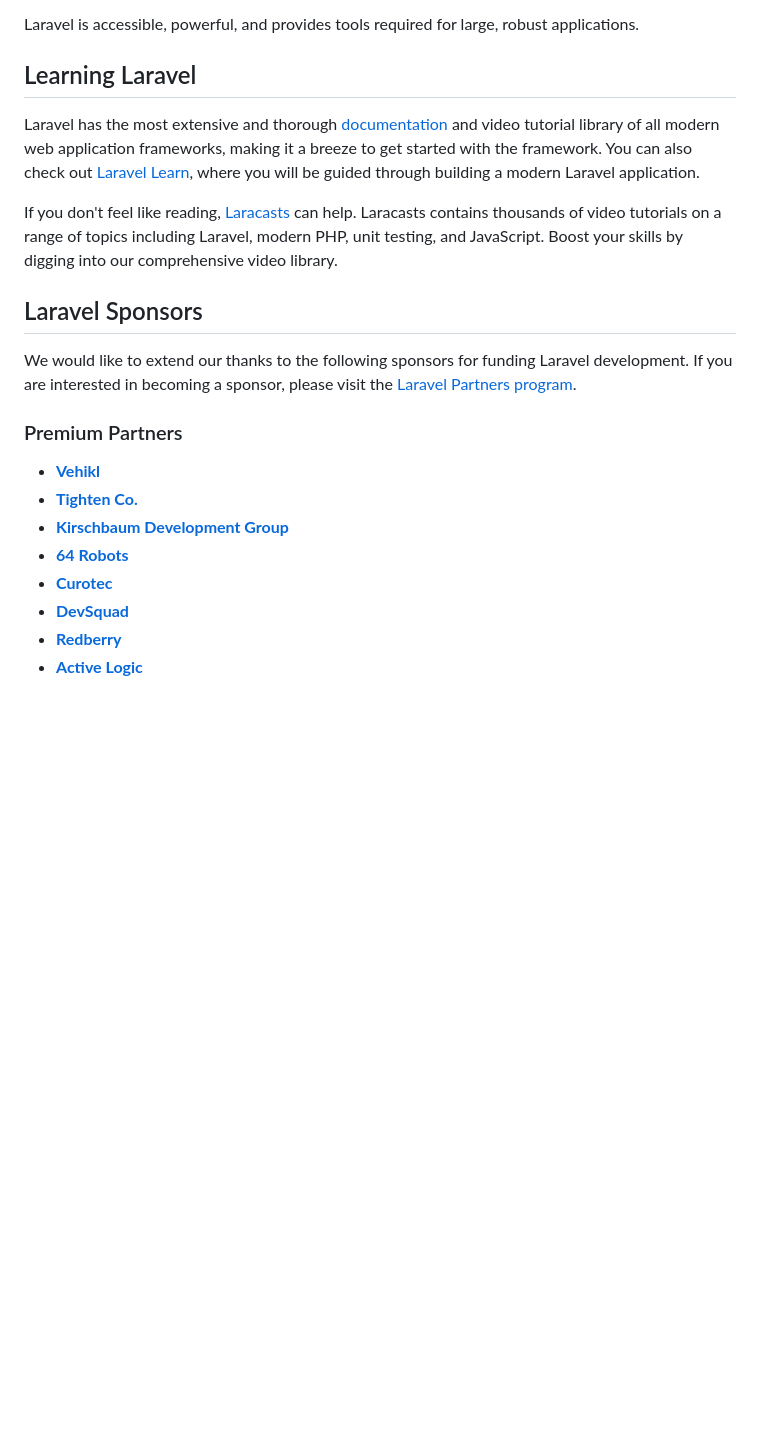
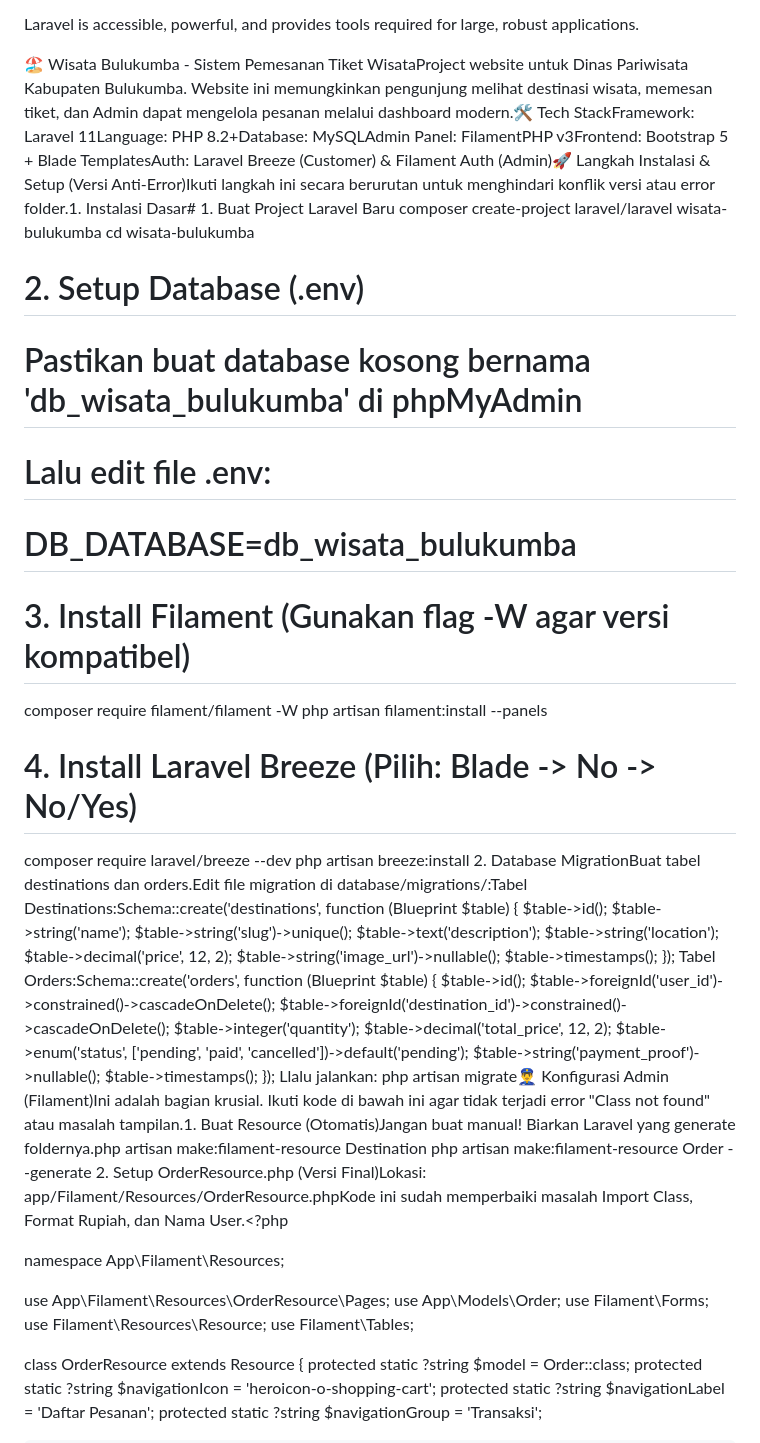
Before and after one commit to Setfact/Project-Akhir-Laravel, a Markdown page: README.md, the part around one of its changes. Drawn GitHub-style; blank space fills up the shorter version.

```diff
--- a/README.md
+++ b/README.md
@@ -21,24 +21,58 @@ Laravel is a web application framework with expressive, elegant syntax. We belie
 
 Laravel is accessible, powerful, and provides tools required for large, robust applications.
 
-## Learning Laravel
+🏖️ Wisata Bulukumba - Sistem Pemesanan Tiket WisataProject website untuk Dinas Pariwisata Kabupaten Bulukumba. Website ini memungkinkan pengunjung melihat destinasi wisata, memesan tiket, dan Admin dapat mengelola pesanan melalui dashboard modern.🛠️ Tech StackFramework: Laravel 11Language: PHP 8.2+Database: MySQLAdmin Panel: FilamentPHP v3Frontend: Bootstrap 5 + Blade TemplatesAuth: Laravel Breeze (Customer) & Filament Auth (Admin)🚀 Langkah Instalasi & Setup (Versi Anti-Error)Ikuti langkah ini secara berurutan untuk menghindari konflik versi atau error folder.1. Instalasi Dasar# 1. Buat Project Laravel Baru
+composer create-project laravel/laravel wisata-bulukumba
+cd wisata-bulukumba
 
-Laravel has the most extensive and thorough [documentation](https://laravel.com/docs) and video tutorial library of all modern web application frameworks, making it a breeze to get started with the framework. You can also check out [Laravel Learn](https://laravel.com/learn), where you will be guided through building a modern Laravel application.
+# 2. Setup Database (.env)
+# Pastikan buat database kosong bernama 'db_wisata_bulukumba' di phpMyAdmin
+# Lalu edit file .env:
+# DB_DATABASE=db_wisata_bulukumba
 
-If you don't feel like reading, [Laracasts](https://laracasts.com) can help. Laracasts contains thousands of video tutorials on a range of topics including Laravel, modern PHP, unit testing, and JavaScript. Boost your skills by digging into our comprehensive video library.
+# 3. Install Filament (Gunakan flag -W agar versi kompatibel)
+composer require filament/filament -W
+php artisan filament:install --panels
 
-## Laravel Sponsors
+# 4. Install Laravel Breeze (Pilih: Blade -> No -> No/Yes)
+composer require laravel/breeze --dev
+php artisan breeze:install
+2. Database MigrationBuat tabel destinations dan orders.Edit file migration di database/migrations/:Tabel Destinations:Schema::create('destinations', function (Blueprint $table) {
+    $table->id();
+    $table->string('name');
+    $table->string('slug')->unique();
+    $table->text('description');
+    $table->string('location');
+    $table->decimal('price', 12, 2);
+    $table->string('image_url')->nullable();
+    $table->timestamps();
+});
+Tabel Orders:Schema::create('orders', function (Blueprint $table) {
+    $table->id();
+    $table->foreignId('user_id')->constrained()->cascadeOnDelete();
+    $table->foreignId('destination_id')->constrained()->cascadeOnDelete();
+    $table->integer('quantity');
+    $table->decimal('total_price', 12, 2);
+    $table->enum('status', ['pending', 'paid', 'cancelled'])->default('pending');
+    $table->string('payment_proof')->nullable();
+    $table->timestamps();
+});
+Llalu jalankan: php artisan migrate👮‍♂️ Konfigurasi Admin (Filament)Ini adalah bagian krusial. Ikuti kode di bawah ini agar tidak terjadi error "Class not found" atau masalah tampilan.1. Buat Resource (Otomatis)Jangan buat manual! Biarkan Laravel yang generate foldernya.php artisan make:filament-resource Destination
+php artisan make:filament-resource Order --generate
+2. Setup OrderResource.php (Versi Final)Lokasi: app/Filament/Resources/OrderResource.phpKode ini sudah memperbaiki masalah Import Class, Format Rupiah, dan Nama User.<?php
 
-We would like to extend our thanks to the following sponsors for funding Laravel development. If you are interested in becoming a sponsor, please visit the [Laravel Partners program](https://partners.laravel.com).
+namespace App\Filament\Resources;
 
-### Premium Partners
+use App\Filament\Resources\OrderResource\Pages;
+use App\Models\Order;
+use Filament\Forms;
+use Filament\Resources\Resource;
+use Filament\Tables;
 
-- **[Vehikl](https://vehikl.com)**
-- **[Tighten Co.](https://tighten.co)**
-- **[Kirschbaum Development Group](https://kirschbaumdevelopment.com)**
-- **[64 Robots](https://64robots.com)**
-- **[Curotec](https://www.curotec.com/services/technologies/laravel)**
-- **[DevSquad](https://devsquad.com/hire-laravel-developers)**
-- **[Redberry](https://redberry.international/laravel-development)**
-- **[Active Logic](https://activelogic.com)**
+class OrderResource extends Resource
+{
+    protected static ?string $model = Order::class;
+    protected static ?string $navigationIcon = 'heroicon-o-shopping-cart';
+    protected static ?string $navigationLabel = 'Daftar Pesanan';
+    protected static ?string $navigationGroup = 'Transaksi';
 
```
Also changed, not shown: other parts of README.md (+83 -11 lines).
